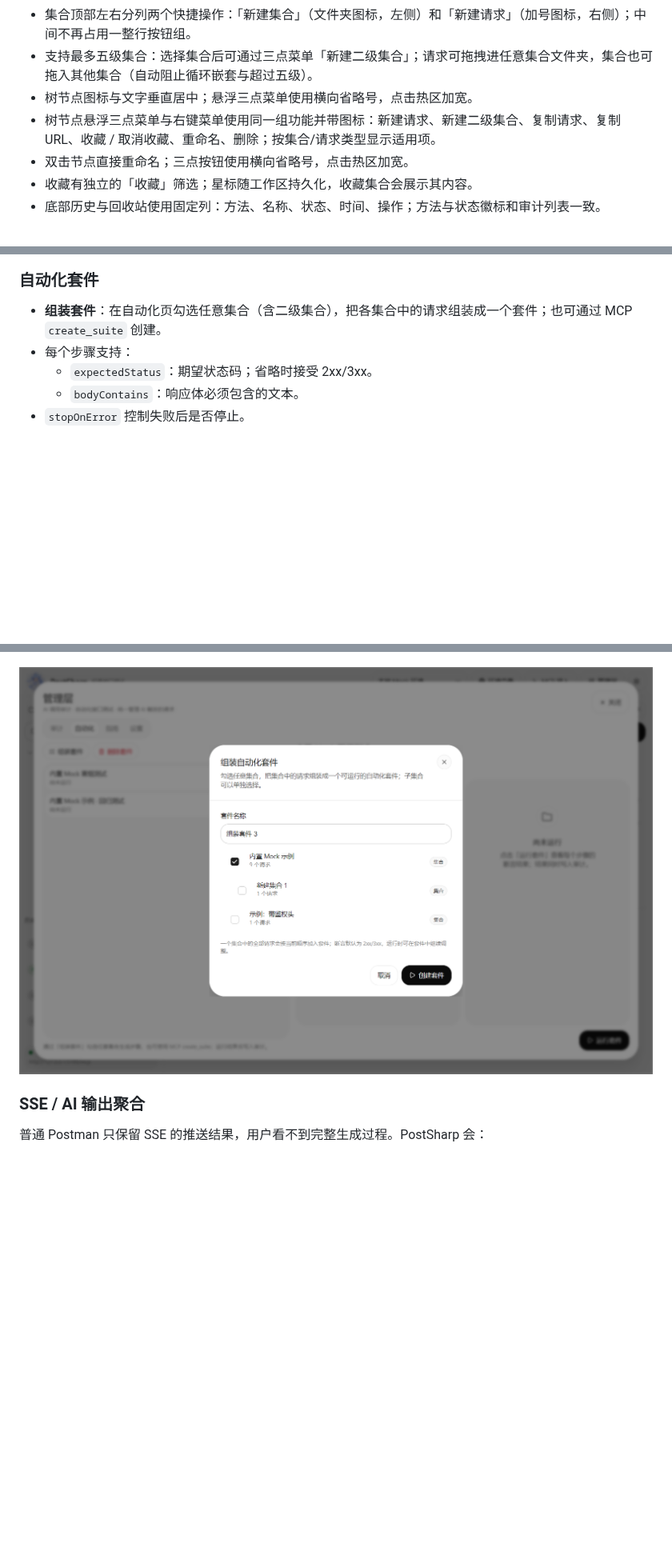
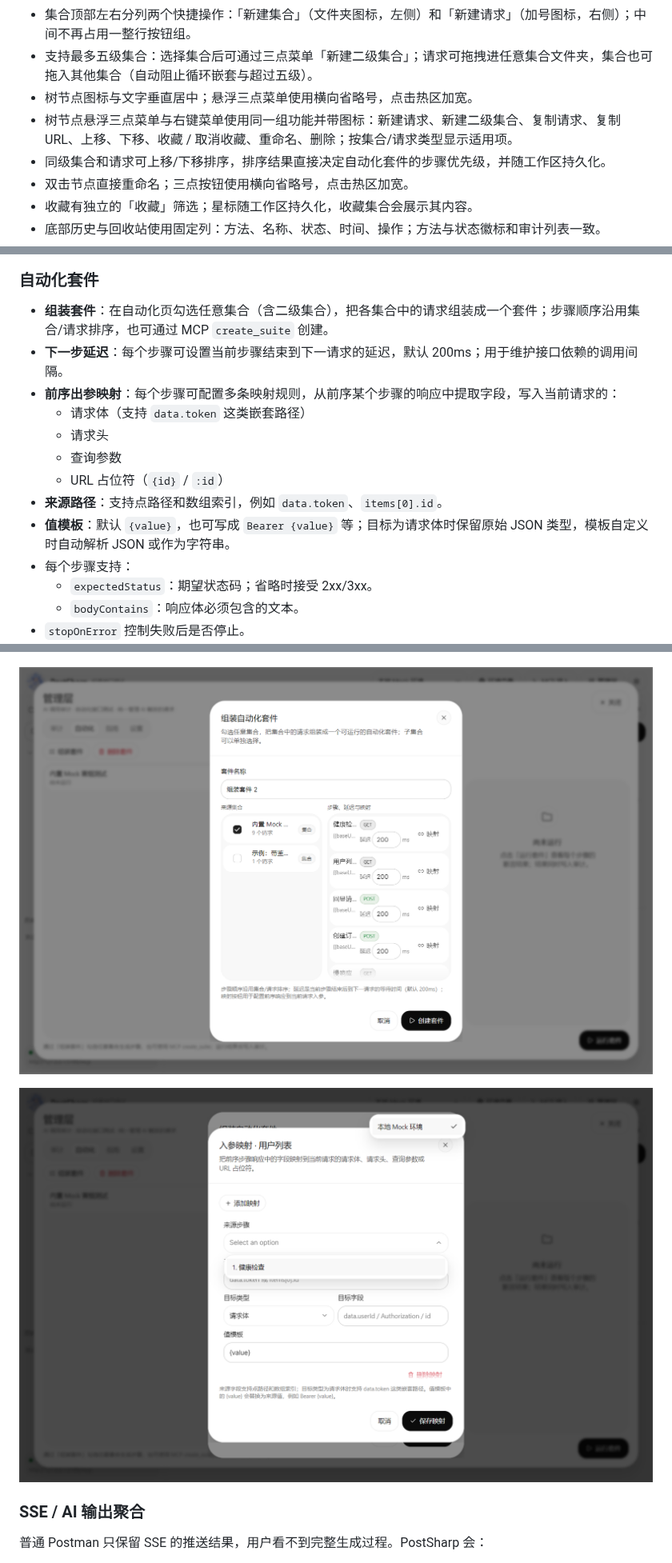
Before and after one commit to mrsealhh/postsharp, a Markdown page: README.md, 3 parts joined by grey strips. Shown at 80% size. Drawn GitHub-style; pictures changed too: docs/suite-builder.png, docs/suite-mapping.png (added); blank space fills up the shorter version.

Commit message:
feat: order suites and map response fields between steps

```diff
--- a/README.md
+++ b/README.md
@@ -77,7 +77,8 @@ PostSharp 的定位是：
 - 集合顶部左右分列两个快捷操作：「新建集合」（文件夹图标，左侧）和「新建请求」（加号图标，右侧）；中间不再占用一整行按钮组。
 - 支持最多五级集合：选择集合后可通过三点菜单「新建二级集合」；请求可拖拽进任意集合文件夹，集合也可拖入其他集合（自动阻止循环嵌套与超过五级）。
 - 树节点图标与文字垂直居中；悬浮三点菜单使用横向省略号，点击热区加宽。
-- 树节点悬浮三点菜单与右键菜单使用同一组功能并带图标：新建请求、新建二级集合、复制请求、复制 URL、收藏 / 取消收藏、重命名、删除；按集合/请求类型显示适用项。
+- 树节点悬浮三点菜单与右键菜单使用同一组功能并带图标：新建请求、新建二级集合、复制请求、复制 URL、上移、下移、收藏 / 取消收藏、重命名、删除；按集合/请求类型显示适用项。
+- 同级集合和请求可上移/下移排序，排序结果直接决定自动化套件的步骤优先级，并随工作区持久化。
 - 双击节点直接重命名；三点按钮使用横向省略号，点击热区加宽。
 - 收藏有独立的「收藏」筛选；星标随工作区持久化，收藏集合会展示其内容。
 - 底部历史与回收站使用固定列：方法、名称、状态、时间、操作；方法与状态徽标和审计列表一致。
@@ -216,7 +217,15 @@ http://127.0.0.1:5199/mcp
 
 ### 自动化套件
 
-- **组装套件**：在自动化页勾选任意集合（含二级集合），把各集合中的请求组装成一个套件；也可通过 MCP `create_suite` 创建。
+- **组装套件**：在自动化页勾选任意集合（含二级集合），把各集合中的请求组装成一个套件；步骤顺序沿用集合/请求排序，也可通过 MCP `create_suite` 创建。
+- **下一步延迟**：每个步骤可设置当前步骤结束到下一请求的延迟，默认 200ms；用于维护接口依赖的调用间隔。
+- **前序出参映射**：每个步骤可配置多条映射规则，从前序某个步骤的响应中提取字段，写入当前请求的：
+  - 请求体（支持 `data.token` 这类嵌套路径）
+  - 请求头
+  - 查询参数
+  - URL 占位符（`{id}` / `:id`）
+- **来源路径**：支持点路径和数组索引，例如 `data.token`、`items[0].id`。
+- **值模板**：默认 `{value}`，也可写成 `Bearer {value}` 等；目标为请求体时保留原始 JSON 类型，模板自定义时自动解析 JSON 或作为字符串。
 - 每个步骤支持：
   - `expectedStatus`：期望状态码；省略时接受 2xx/3xx。
   - `bodyContains`：响应体必须包含的文本。
@@ -226,6 +235,8 @@ http://127.0.0.1:5199/mcp
 ![自动化套件](docs/management-automation.png)
 
 ![从集合组装套件](docs/suite-builder.png)
+
+![出参到入参映射](docs/suite-mapping.png)
 
 ### SSE / AI 输出聚合
 
```
Also changed, not shown: other parts of README.md (+7 -2 lines), 6 other files.
